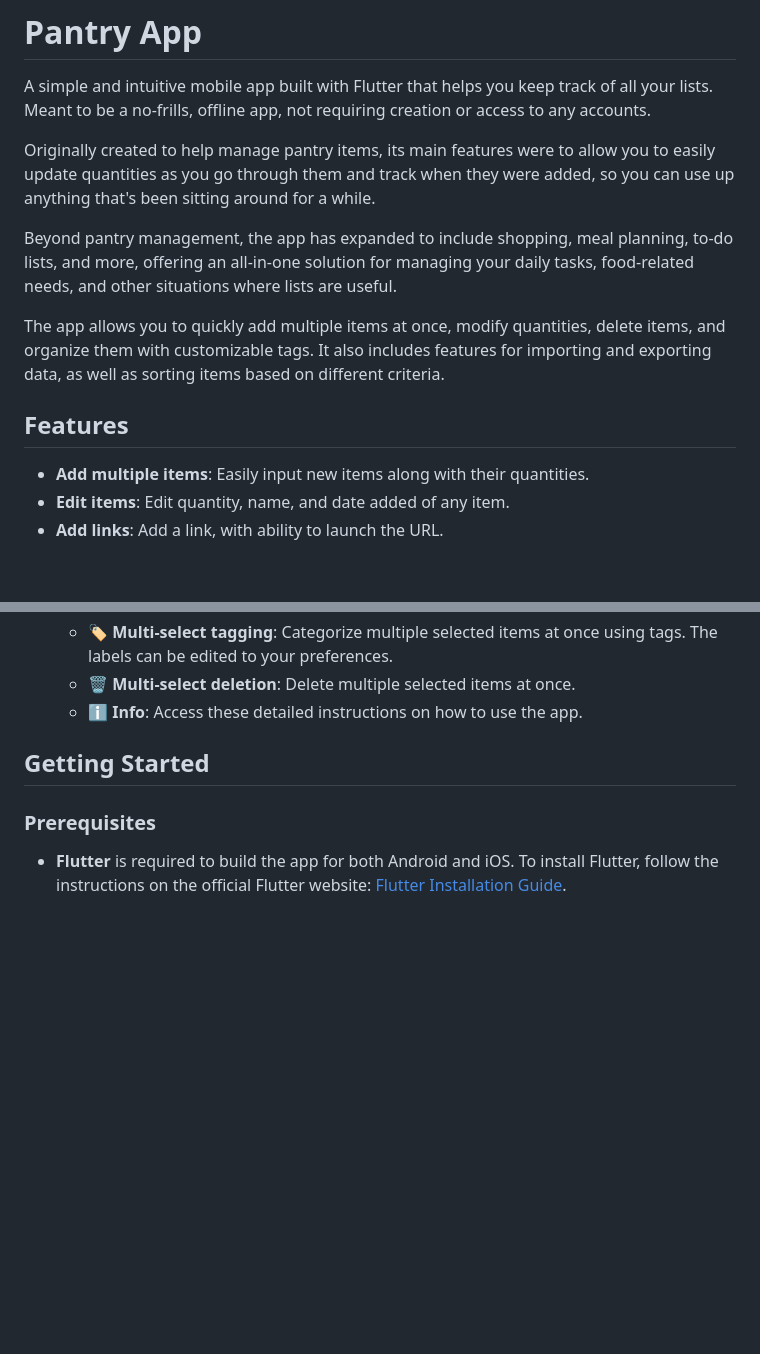
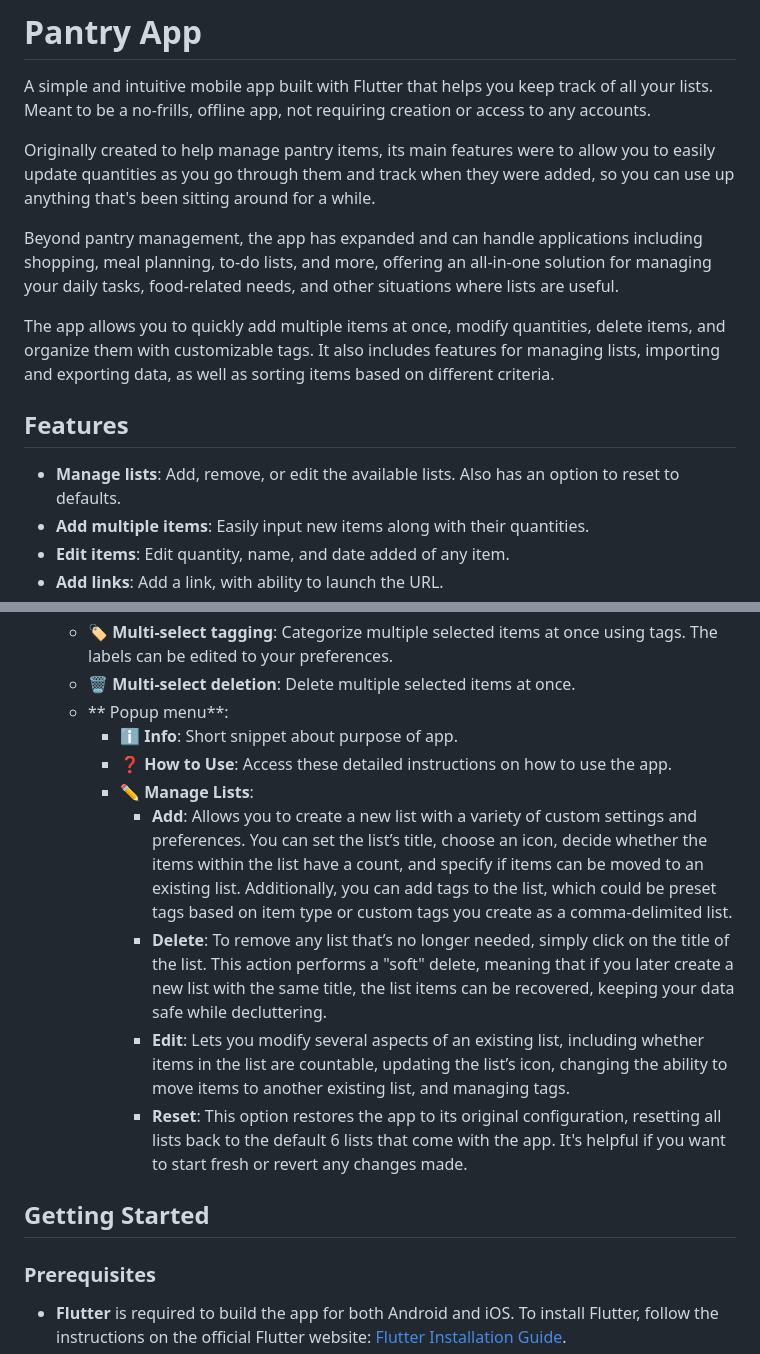
Before and after one commit to AMWen/pantry_app, a Markdown page: README.md, 2 parts joined by grey strips. Rendered like a GitHub page; blank space fills up the shorter version.

Commit message:
update readme and apk

```diff
--- a/README.md
+++ b/README.md
@@ -4,12 +4,13 @@ A simple and intuitive mobile app built with Flutter that helps you keep track o
 
 Originally created to help manage pantry items, its main features were to allow you to easily update quantities as you go through them and track when they were added, so you can use up anything that's been sitting around for a while.
 
-Beyond pantry management, the app has expanded to include shopping, meal planning, to-do lists, and more, offering an all-in-one solution for managing your daily tasks, food-related needs, and other situations where lists are useful.
+Beyond pantry management, the app has expanded and can handle applications including shopping, meal planning, to-do lists, and more, offering an all-in-one solution for managing your daily tasks, food-related needs, and other situations where lists are useful.
 
-The app allows you to quickly add multiple items at once, modify quantities, delete items, and organize them with customizable tags. It also includes features for importing and exporting data, as well as sorting items based on different criteria.
+The app allows you to quickly add multiple items at once, modify quantities, delete items, and organize them with customizable tags. It also includes features for managing lists, importing and exporting data, as well as sorting items based on different criteria.
 
 ## Features
 
+- **Manage lists**: Add, remove, or edit the available lists. Also has an option to reset to defaults.
 - **Add multiple items**: Easily input new items along with their quantities.
 - **Edit items**: Edit quantity, name, and date added of any item.
 - **Add links**: Add a link, with ability to launch the URL.
@@ -41,7 +42,14 @@ The app allows you to quickly add multiple items at once, modify quantities, del
   - **💾 Saving and loading**: Load from and save to a JSON file, useful for backup and sharing. When you load, you can choose to add to the list or to completely replace the current list. You can also save the whole list or selected items.
   - **🏷️ Multi-select tagging**: Categorize multiple selected items at once using tags. The labels can be edited to your preferences.
   - **🗑️ Multi-select deletion**: Delete multiple selected items at once.
-  - **ℹ️ Info**: Access these detailed instructions on how to use the app.
+  - ** Popup menu**:
+    - **ℹ️ Info**: Short snippet about purpose of app.
+    - **❓ How to Use**: Access these detailed instructions on how to use the app.
+    - **✏️ Manage Lists**:
+      - **Add**: Allows you to create a new list with a variety of custom settings and preferences. You can set the list’s title, choose an icon, decide whether the items within the list have a count, and specify if items can be moved to an existing list. Additionally, you can add tags to the list, which could be preset tags based on item type or custom tags you create as a comma-delimited list.
+      - **Delete**: To remove any list that’s no longer needed, simply click on the title of the list. This action performs a "soft" delete, meaning that if you later create a new list with the same title, the list items can be recovered, keeping your data safe while decluttering.
+      - **Edit**: Lets you modify several aspects of an existing list, including whether items in the list are countable, updating the list’s icon, changing the ability to move items to another existing list, and managing tags.
+      - **Reset**: This option restores the app to its original configuration, resetting all lists back to the default 6 lists that come with the app. It's helpful if you want to start fresh or revert any changes made.
 
 ## Getting Started
 
```
